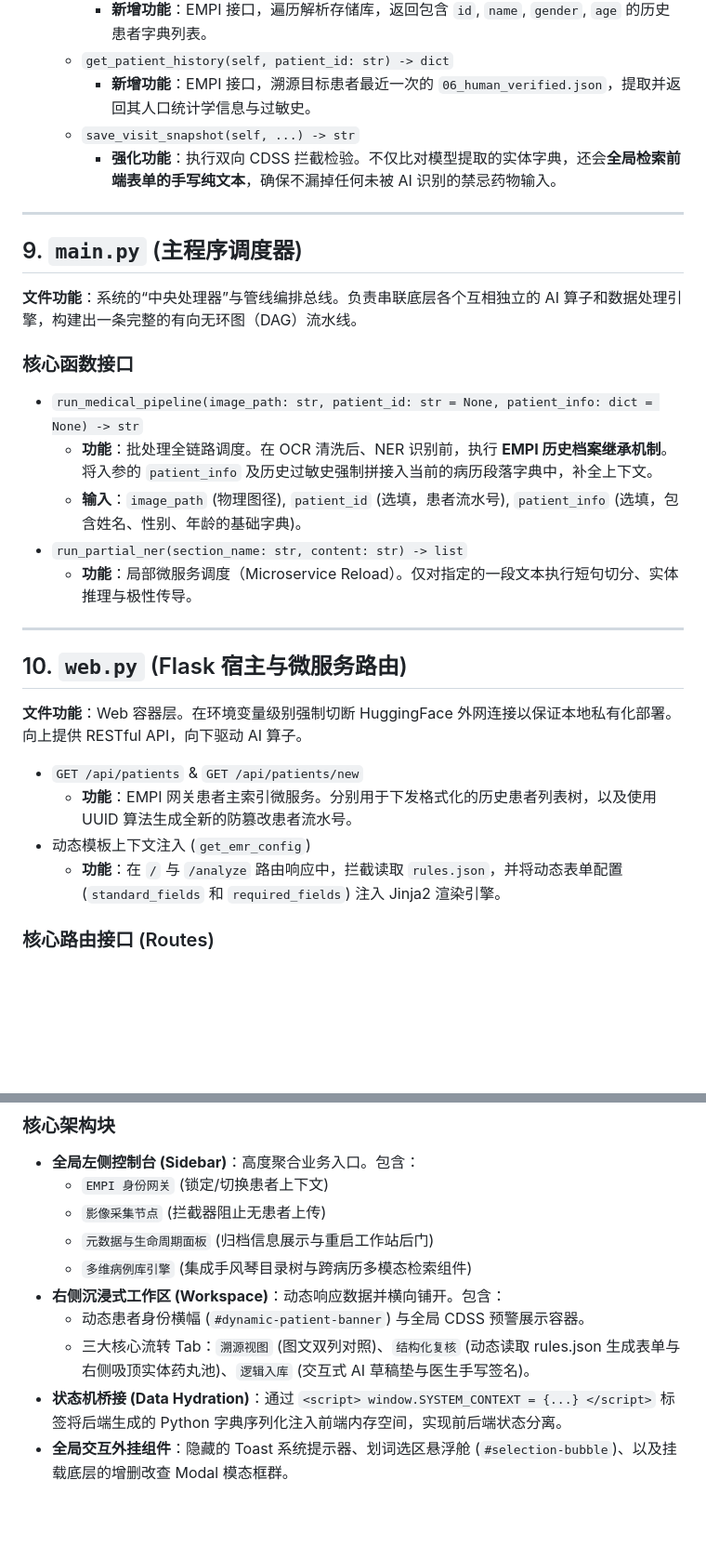
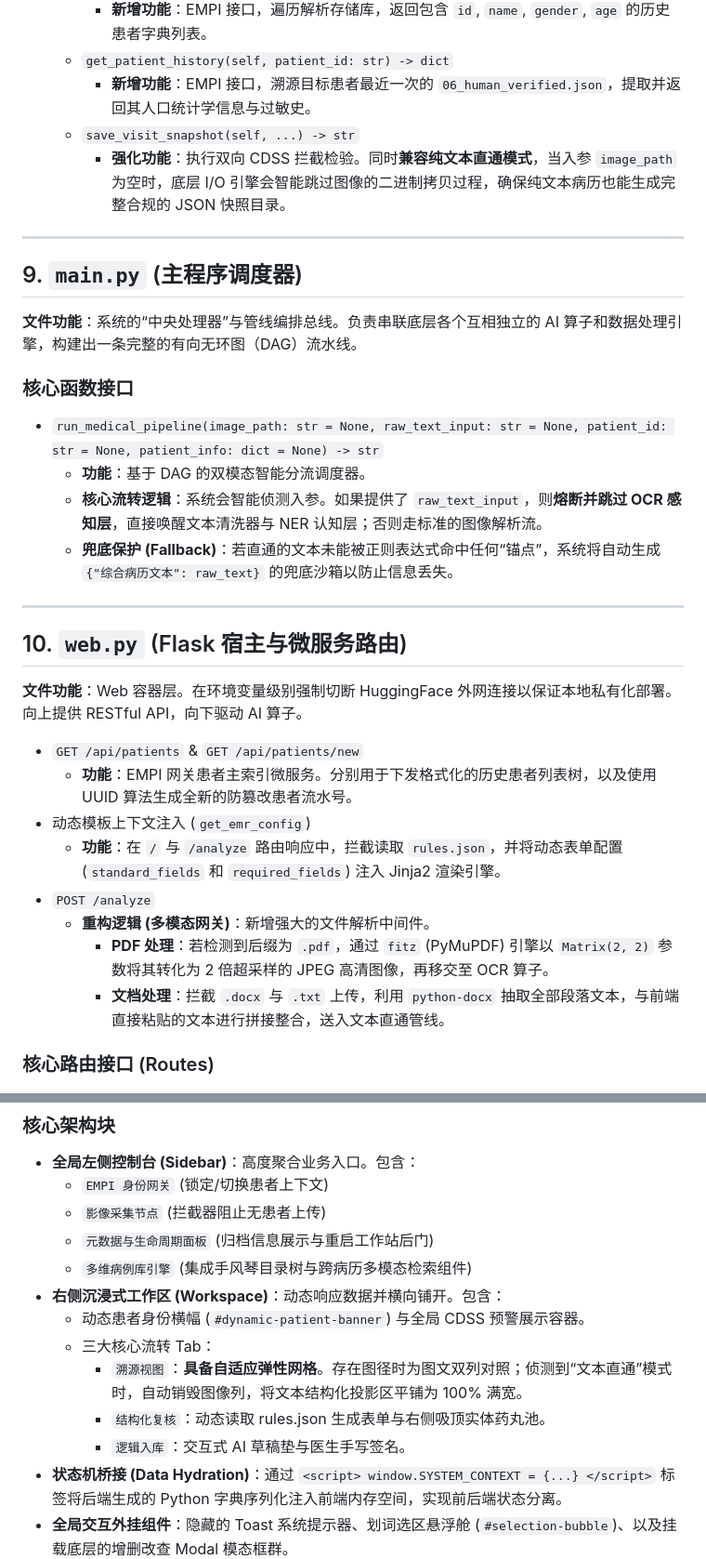
Before and after one commit to SandHit254/Medical_EMR_Analysis_System, a Markdown page: docs/API_REFERENCE.md, 2 parts joined by grey strips. Shown at 93% size. Rendered like a GitHub page; blank space fills up the shorter version.

Commit message:
更新readme和api手册

```diff
--- a/docs/API_REFERENCE.md
+++ b/docs/API_REFERENCE.md
@@ -120,7 +120,7 @@
     * `get_patient_history(self, patient_id: str) -> dict`
         * **新增功能**：EMPI 接口，溯源目标患者最近一次的 `06_human_verified.json`，提取并返回其人口统计学信息与过敏史。
     * `save_visit_snapshot(self, ...) -> str`
-        * **强化功能**：执行双向 CDSS 拦截检验。不仅比对模型提取的实体字典，还会**全局检索前端表单的手写纯文本**，确保不漏掉任何未被 AI 识别的禁忌药物输入。
+        * **强化功能**：执行双向 CDSS 拦截检验。同时**兼容纯文本直通模式**，当入参 `image_path` 为空时，底层 I/O 引擎会智能跳过图像的二进制拷贝过程，确保纯文本病历也能生成完整合规的 JSON 快照目录。
 
 ---
 
@@ -128,11 +128,10 @@
 **文件功能**：系统的“中央处理器”与管线编排总线。负责串联底层各个互相独立的 AI 算子和数据处理引擎，构建出一条完整的有向无环图（DAG）流水线。
 
 ### 核心函数接口
-* `run_medical_pipeline(image_path: str, patient_id: str = None, patient_info: dict = None) -> str`
-    * **功能**：批处理全链路调度。在 OCR 清洗后、NER 识别前，执行 **EMPI 历史档案继承机制**。将入参的 `patient_info` 及历史过敏史强制拼接入当前的病历段落字典中，补全上下文。
-    * **输入**：`image_path` (物理图径), `patient_id` (选填，患者流水号), `patient_info` (选填，包含姓名、性别、年龄的基础字典)。
-* `run_partial_ner(section_name: str, content: str) -> list`
-    * **功能**：局部微服务调度（Microservice Reload）。仅对指定的一段文本执行短句切分、实体推理与极性传导。
+* `run_medical_pipeline(image_path: str = None, raw_text_input: str = None, patient_id: str = None, patient_info: dict = None) -> str`
+    * **功能**：基于 DAG 的双模态智能分流调度器。
+    * **核心流转逻辑**：系统会智能侦测入参。如果提供了 `raw_text_input`，则**熔断并跳过 OCR 感知层**，直接唤醒文本清洗器与 NER 认知层；否则走标准的图像解析流。
+    * **兜底保护 (Fallback)**：若直通的文本未能被正则表达式命中任何“锚点”，系统将自动生成 `{"综合病历文本": raw_text}` 的兜底沙箱以防止信息丢失。
 
 ---
 
@@ -143,6 +142,10 @@
     * **功能**：EMPI 网关患者主索引微服务。分别用于下发格式化的历史患者列表树，以及使用 UUID 算法生成全新的防篡改患者流水号。
 * 动态模板上下文注入 (`get_emr_config`)
     * **功能**：在 `/` 与 `/analyze` 路由响应中，拦截读取 `rules.json`，并将动态表单配置 (`standard_fields` 和 `required_fields`) 注入 Jinja2 渲染引擎。
+* `POST /analyze`
+    * **重构逻辑 (多模态网关)**：新增强大的文件解析中间件。
+        * **PDF 处理**：若检测到后缀为 `.pdf`，通过 `fitz` (PyMuPDF) 引擎以 `Matrix(2, 2)` 参数将其转化为 2 倍超采样的 JPEG 高清图像，再移交至 OCR 算子。
+        * **文档处理**：拦截 `.docx` 与 `.txt` 上传，利用 `python-docx` 抽取全部段落文本，与前端直接粘贴的文本进行拼接整合，送入文本直通管线。
 
 ### 核心路由接口 (Routes)
 * `POST /analyze`
@@ -174,7 +177,10 @@
     * `多维病例库引擎` (集成手风琴目录树与跨病历多模态检索组件)
 * **右侧沉浸式工作区 (Workspace)**：动态响应数据并横向铺开。包含：
     * 动态患者身份横幅 (`#dynamic-patient-banner`) 与全局 CDSS 预警展示容器。
-    * 三大核心流转 Tab：`溯源视图` (图文双列对照)、`结构化复核` (动态读取 rules.json 生成表单与右侧吸顶实体药丸池)、`逻辑入库` (交互式 AI 草稿垫与医生手写签名)。
+    * 三大核心流转 Tab：
+        * `溯源视图`：**具备自适应弹性网格**。存在图径时为图文双列对照；侦测到“文本直通”模式时，自动销毁图像列，将文本结构化投影区平铺为 100% 满宽。
+        * `结构化复核`：动态读取 rules.json 生成表单与右侧吸顶实体药丸池。
+        * `逻辑入库`：交互式 AI 草稿垫与医生手写签名。
 * **状态机桥接 (Data Hydration)**：通过 `<script> window.SYSTEM_CONTEXT = {...} </script>` 标签将后端生成的 Python 字典序列化注入前端内存空间，实现前后端状态分离。
 * **全局交互外挂组件**：隐藏的 Toast 系统提示器、划词选区悬浮舱 (`#selection-bubble`)、以及挂载底层的增删改查 Modal 模态框群。
 
```
Also changed, not shown: readme.md (+12 -2 lines).
